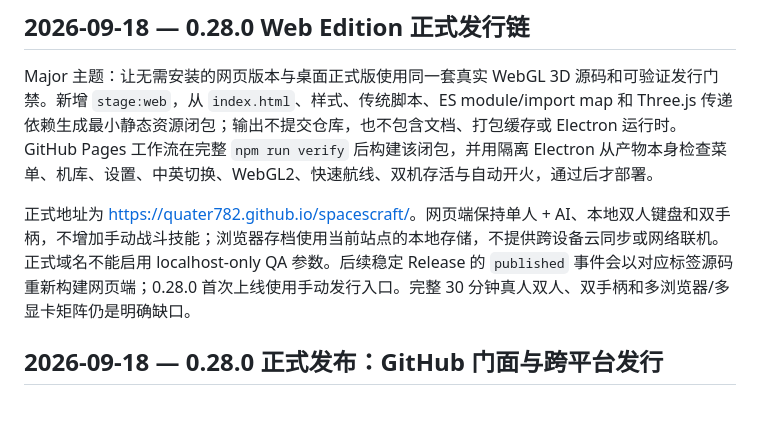
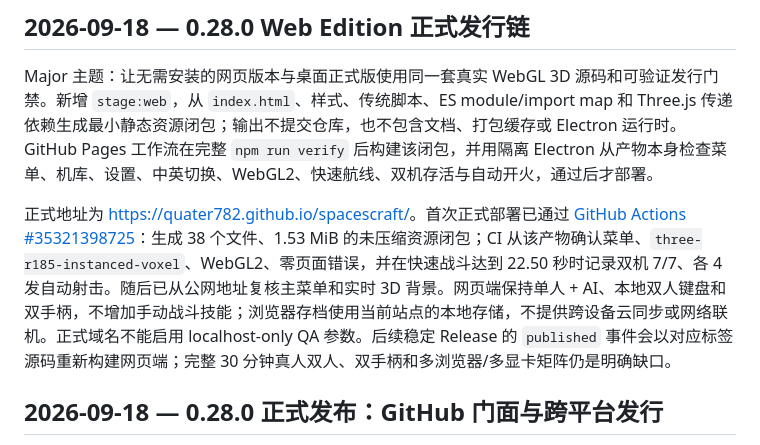
Before and after one commit to quater782/spacescraft, a Markdown page: docs/PROJECT-STATE.md, the part around the change. Drawn GitHub-style; blank space fills up the shorter version.

```diff
--- a/docs/PROJECT-STATE.md
+++ b/docs/PROJECT-STATE.md
@@ -4,7 +4,7 @@
 
 Major 主题：让无需安装的网页版本与桌面正式版使用同一套真实 WebGL 3D 源码和可验证发行门禁。新增 `stage:web`，从 `index.html`、样式、传统脚本、ES module/import map 和 Three.js 传递依赖生成最小静态资源闭包；输出不提交仓库，也不包含文档、打包缓存或 Electron 运行时。GitHub Pages 工作流在完整 `npm run verify` 后构建该闭包，并用隔离 Electron 从产物本身检查菜单、机库、设置、中英切换、WebGL2、快速航线、双机存活与自动开火，通过后才部署。
 
-正式地址为 <https://quater782.github.io/spacescraft/>。网页端保持单人 + AI、本地双人键盘和双手柄，不增加手动战斗技能；浏览器存档使用当前站点的本地存储，不提供跨设备云同步或网络联机。正式域名不能启用 localhost-only QA 参数。后续稳定 Release 的 `published` 事件会以对应标签源码重新构建网页端；0.28.0 首次上线使用手动发行入口。完整 30 分钟真人双人、双手柄和多浏览器/多显卡矩阵仍是明确缺口。
+正式地址为 <https://quater782.github.io/spacescraft/>。首次正式部署已通过 [GitHub Actions #35321398725](https://github.com/quater782/spacescraft/actions/runs/35321398725)：生成 38 个文件、1.53 MiB 的未压缩资源闭包；CI 从该产物确认菜单、`three-r185-instanced-voxel`、WebGL2、零页面错误，并在快速战斗达到 22.50 秒时记录双机 7/7、各 4 发自动射击。随后已从公网地址复核主菜单和实时 3D 背景。网页端保持单人 + AI、本地双人键盘和双手柄，不增加手动战斗技能；浏览器存档使用当前站点的本地存储，不提供跨设备云同步或网络联机。正式域名不能启用 localhost-only QA 参数。后续稳定 Release 的 `published` 事件会以对应标签源码重新构建网页端；完整 30 分钟真人双人、双手柄和多浏览器/多显卡矩阵仍是明确缺口。
 
 ## 2026-09-18 — 0.28.0 正式发布：GitHub 门面与跨平台发行
 
```
Also changed, not shown: README.md (+1 -1 lines), docs/RELEASE-0.28.0.md (+1 -1 lines).
